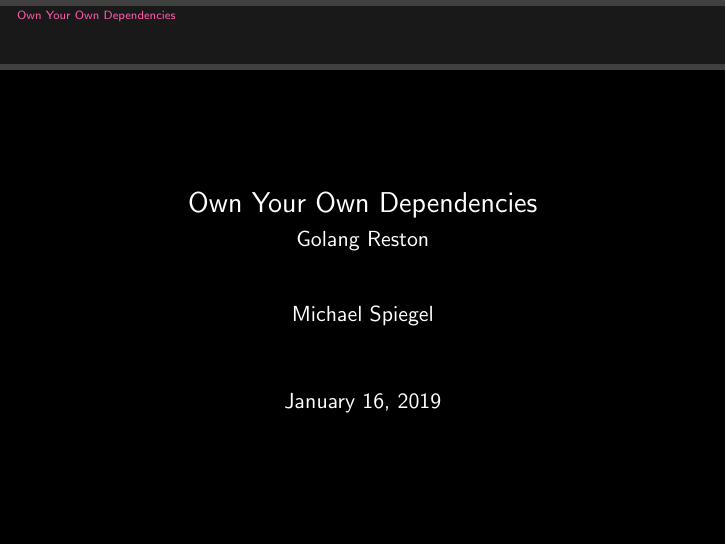
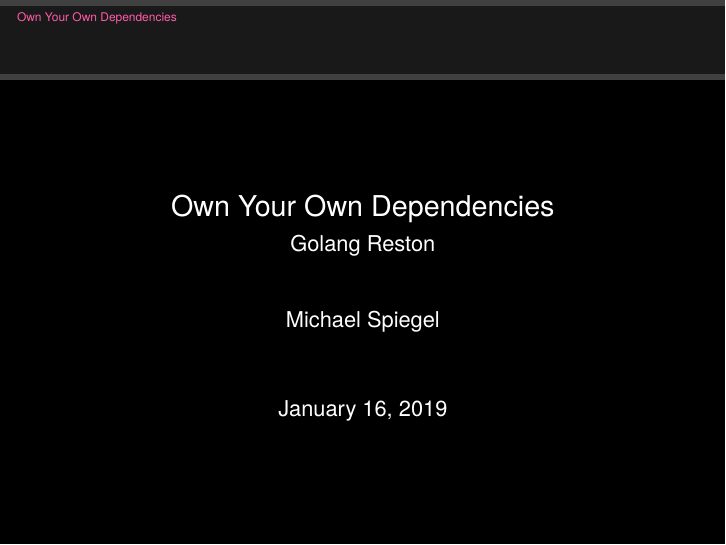
Before and after one commit to thoughtdealership/howto, LaTeX slides (slides/golang-reston.tex): page 1 of 30. The pictures show the PDF file slides/golang-reston-dark.pdf that the author committed with the source.

Commit message:
Add font package to slides

```diff
--- a/slides/golang-reston.tex
+++ b/slides/golang-reston.tex
@@ -10,6 +10,7 @@
 \usepackage{listings}
 \usepackage{listings-golang}
 \usepackage{ulem}
+\usepackage{tgheros}
 
 \title{Own Your Own Dependencies}
 \subtitle{Golang Reston}
```
Also changed, not shown: slides/golang-reston-dark.pdf, slides/golang-reston-light.pdf.
